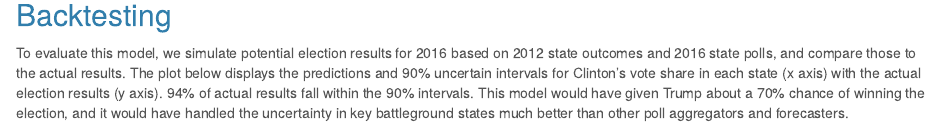
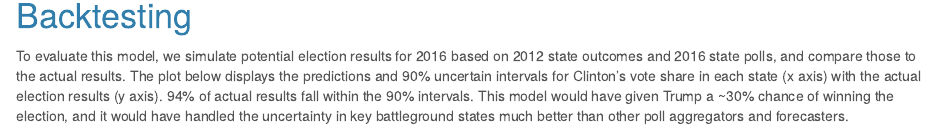
Before and after one commit to julbautista/yapa, an R Markdown document (docs/yapa.Rmd): the page in a window 1100 px wide, from 1220 px down before the commit and from 1230 px down after it, so that both start at the same text. Rendered offline with R 4.5, knitr and Pandoc, with nearby package versions; some code elsewhere in the file could not run offline.

Commit message:
backtesting

````diff
--- a/docs/yapa.Rmd
+++ b/docs/yapa.Rmd
@@ -50,9 +50,9 @@
      main = NULL)
 ```
 
-## Backtesting
+# Backtesting
 
-To evaluate this model, we simulate potential election results for 2016 based on 2012 state outcomes and 2016 state polls, and compare those to the actual results.  The plot below displays the predictions and 90% uncertain intervals for Clinton's vote share in each state (x axis) with the actual election results (y axis).  94% of actual results fall within the 90% intervals.  This model would have given Trump about a 70% chance of winning the election, and it would have handled the uncertainty in key battleground states much better than other poll aggregators and forecasters.
+To evaluate this model, we simulate potential election results for 2016 based on 2012 state outcomes and 2016 state polls, and compare those to the actual results.  The plot below displays the predictions and 90% uncertain intervals for Clinton's vote share in each state (x axis) with the actual election results (y axis).  94% of actual results fall within the 90% intervals.  This model would have given Trump a ~30% chance of winning the election, and it would have handled the uncertainty in key battleground states much better than other poll aggregators and forecasters.
 
 ```{r plot, include = T}
 library(tidyverse)
````
Also changed, not shown: docs/yapa.Rmd (2 more changed lines), 15 other files.
